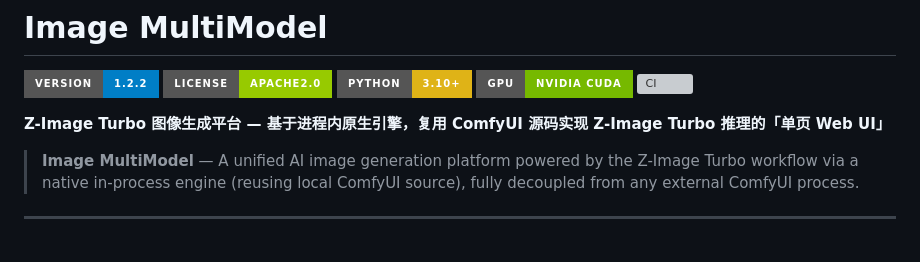
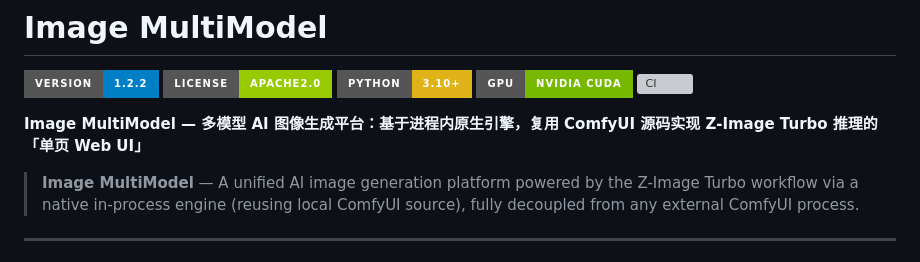
Before and after one commit to ReSerendipity/Image_MultiModel, a Markdown page: README.md, the part around the change. Drawn GitHub-style; badges without logos; grey boxes are pictures that could not be loaded.

Commit message:
docs(compliance): rebrand subtitle, unify IndexTTS version naming, add third-party disclaimer to demo footer

```diff
--- a/README.md
+++ b/README.md
@@ -2,7 +2,7 @@
 
 ![Version](https://img.shields.io/badge/version-1.2.2-blue?style=for-the-badge) ![License](https://img.shields.io/badge/license-Apache2.0-green?style=for-the-badge) ![Python](https://img.shields.io/badge/python-3.10+-yellow?style=for-the-badge&logo=python&logoColor=white) ![GPU](https://img.shields.io/badge/GPU-NVIDIA%20CUDA-76B900?style=for-the-badge&logo=nvidia&logoColor=white) [![CI](https://github.com/ReSerendipity/Image_MultiModel/actions/workflows/ci.yml/badge.svg)](https://github.com/ReSerendipity/Image_MultiModel/actions)
 
-**Z-Image Turbo 图像生成平台 — 基于进程内原生引擎，复用 ComfyUI 源码实现 Z-Image Turbo 推理的「单页 Web UI」**
+**Image MultiModel — 多模型 AI 图像生成平台：基于进程内原生引擎，复用 ComfyUI 源码实现 Z-Image Turbo 推理的「单页 Web UI」**
 
 > **Image MultiModel** — A unified AI image generation platform powered by the Z-Image Turbo workflow via a native in-process engine (reusing local ComfyUI source), fully decoupled from any external ComfyUI process.
 
```
